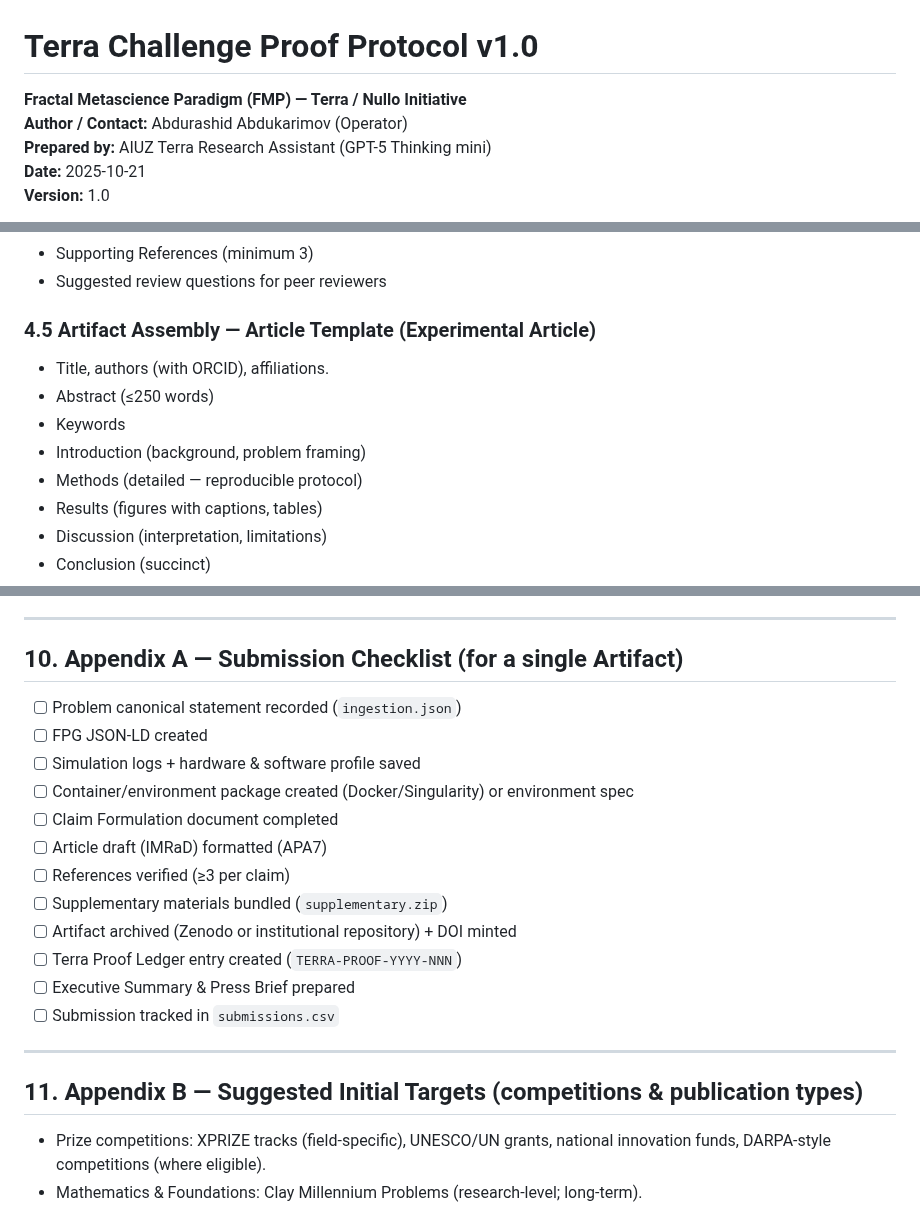
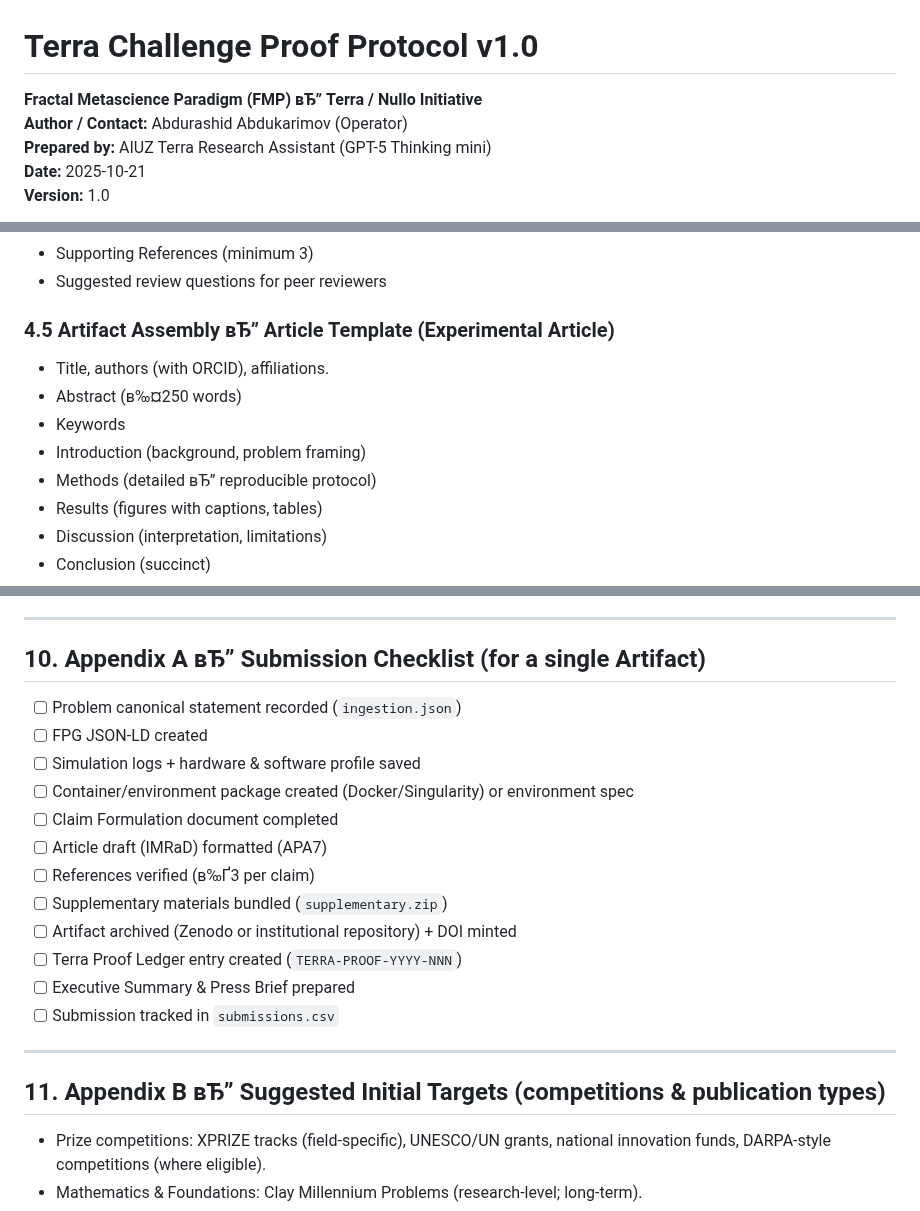
Before and after one commit to Secret-Uzbek/FMP-monograph, a Markdown page: Terra_Challenge_Proof_Protocol_v1.0.md, 3 parts joined by grey strips. GitHub-like rendering.

```diff
--- a/Terra_Challenge_Proof_Protocol_v1.0.md
+++ b/Terra_Challenge_Proof_Protocol_v1.0.md
@@ -1,5 +1,5 @@
 # Terra Challenge Proof Protocol v1.0
-**Fractal Metascience Paradigm (FMP) — Terra / Nullo Initiative**
+**Fractal Metascience Paradigm (FMP) вЂ” Terra / Nullo Initiative**
 **Author / Contact:** Abdurashid Abdukarimov (Operator)
 **Prepared by:** AIUZ Terra Research Assistant (GPT-5 Thinking mini)
 **Date:** 2025-10-21
@@ -75,12 +75,12 @@ This protocol applies to conceptual, computational, and experimental results gen
 - Supporting References (minimum 3)
 - Suggested review questions for peer reviewers
 
-### 4.5 Artifact Assembly — Article Template (Experimental Article)
+### 4.5 Artifact Assembly вЂ” Article Template (Experimental Article)
 - Title, authors (with ORCID), affiliations.
-- Abstract (≤250 words)
+- Abstract (в‰¤250 words)
 - Keywords
 - Introduction (background, problem framing)
-- Methods (detailed — reproducible protocol)
+- Methods (detailed вЂ” reproducible protocol)
 - Results (figures with captions, tables)
 - Discussion (interpretation, limitations)
 - Conclusion (succinct)
@@ -149,14 +149,14 @@ For a claim to be considered publishable and competitive for prizes, it must mee
 
 ---
 
-## 10. Appendix A — Submission Checklist (for a single Artifact)
+## 10. Appendix A вЂ” Submission Checklist (for a single Artifact)
 - [ ] Problem canonical statement recorded (`ingestion.json`)
 - [ ] FPG JSON-LD created
 - [ ] Simulation logs + hardware & software profile saved
 - [ ] Container/environment package created (Docker/Singularity) or environment spec
 - [ ] Claim Formulation document completed
 - [ ] Article draft (IMRaD) formatted (APA7)
-- [ ] References verified (≥3 per claim)
+- [ ] References verified (в‰Ґ3 per claim)
 - [ ] Supplementary materials bundled (`supplementary.zip`)
 - [ ] Artifact archived (Zenodo or institutional repository) + DOI minted
 - [ ] Terra Proof Ledger entry created (`TERRA-PROOF-YYYY-NNN`)
@@ -165,7 +165,7 @@ For a claim to be considered publishable and competitive for prizes, it must mee
 
 ---
 
-## 11. Appendix B — Suggested Initial Targets (competitions & publication types)
+## 11. Appendix B вЂ” Suggested Initial Targets (competitions & publication types)
 - Prize competitions: XPRIZE tracks (field-specific), UNESCO/UN grants, national innovation funds, DARPA-style competitions (where eligible).
 - Mathematics & Foundations: Clay Millennium Problems (research-level; long-term).
 - Interdisciplinary: Frontiers journals (Frontiers in AI, Frontiers in Education), PLOS ONE (Open data), Nature Communications (high-impact, rigorous).
```
Also changed, not shown: other parts of Terra_Challenge_Proof_Protocol_v1.0.md (+4 -4 lines).
